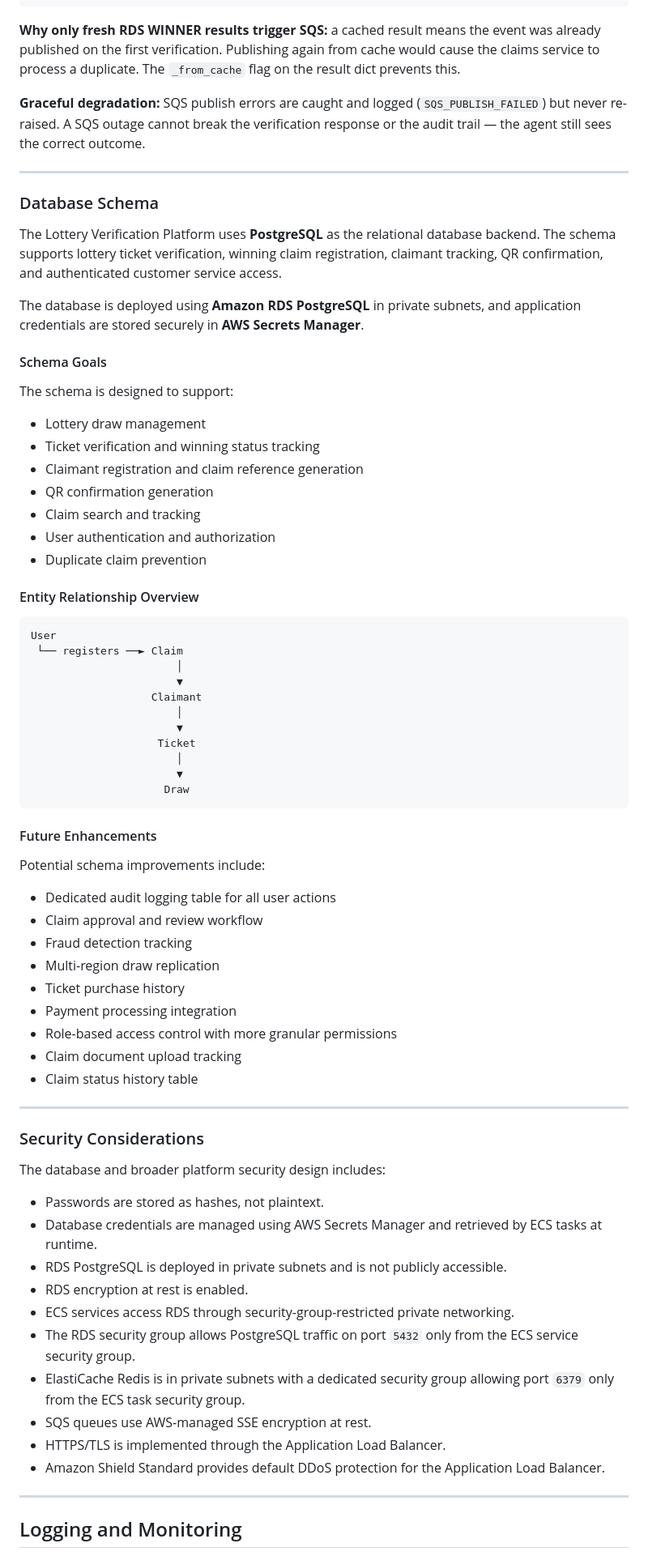
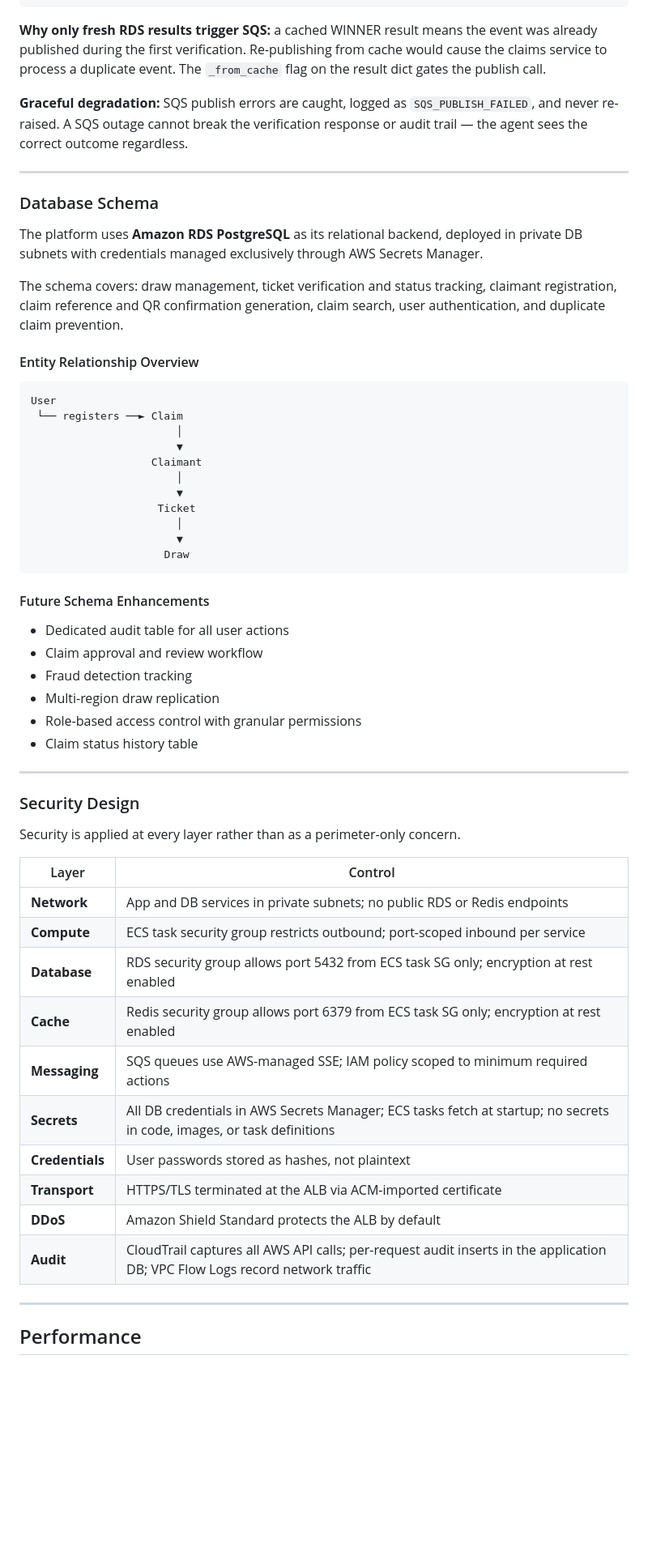
Before and after one commit to capblack222/lottery-verification-platform, a Markdown page: README.md, the part around one of its changes. Shown at 81% size. Rendered like a GitHub page; blank space fills up the shorter version.

````diff
--- a/README.md
+++ b/README.md
@@ -334,29 +264,17 @@ POST /verify
                   (14-day retention)
 ```
 
-**Why only fresh RDS WINNER results trigger SQS:** a cached result means the event was already published on the first verification. Publishing again from cache would cause the claims service to process a duplicate. The `_from_cache` flag on the result dict prevents this.
+**Why only fresh RDS results trigger SQS:** a cached WINNER result means the event was already published during the first verification. Re-publishing from cache would cause the claims service to process a duplicate event. The `_from_cache` flag on the result dict gates the publish call.
 
-**Graceful degradation:** SQS publish errors are caught and logged (`SQS_PUBLISH_FAILED`) but never re-raised. A SQS outage cannot break the verification response or the audit trail — the agent still sees the correct outcome.
+**Graceful degradation:** SQS publish errors are caught, logged as `SQS_PUBLISH_FAILED`, and never re-raised. A SQS outage cannot break the verification response or audit trail — the agent sees the correct outcome regardless.
 
 ---
 
 ### Database Schema
 
-The Lottery Verification Platform uses **PostgreSQL** as the relational database backend. The schema supports lottery ticket verification, winning claim registration, claimant tracking, QR confirmation, and authenticated customer service access.
+The platform uses **Amazon RDS PostgreSQL** as its relational backend, deployed in private DB subnets with credentials managed exclusively through AWS Secrets Manager.
 
-The database is deployed using **Amazon RDS PostgreSQL** in private subnets, and application credentials are stored securely in **AWS Secrets Manager**.
-
-#### Schema Goals
-
-The schema is designed to support:
-
-- Lottery draw management
-- Ticket verification and winning status tracking
-- Claimant registration and claim reference generation
-- QR confirmation generation
-- Claim search and tracking
-- User authentication and authorization
-- Duplicate claim prevention
+The schema covers: draw management, ticket verification and status tracking, claimant registration, claim reference and QR confirmation generation, claim search, user authentication, and duplicate claim prevention.
 
 #### Entity Relationship Overview
 
@@ -374,38 +292,35 @@ User
                      Draw
 ```
 
-#### Future Enhancements
+#### Future Schema Enhancements
 
-Potential schema improvements include:
-
-- Dedicated audit logging table for all user actions
+- Dedicated audit table for all user actions
 - Claim approval and review workflow
 - Fraud detection tracking
 - Multi-region draw replication
-- Ticket purchase history
-- Payment processing integration
-- Role-based access control with more granular permissions
-- Claim document upload tracking
+- Role-based access control with granular permissions
 - Claim status history table
 
 ---
 
-### Security Considerations
+### Security Design
 
-The database and broader platform security design includes:
+Security is applied at every layer rather than as a perimeter-only concern.
 
-- Passwords are stored as hashes, not plaintext.
-- Database credentials are managed using AWS Secrets Manager and retrieved by ECS tasks at runtime.
-- RDS PostgreSQL is deployed in private subnets and is not publicly accessible.
-- RDS encryption at rest is enabled.
-- ECS services access RDS through security-group-restricted private networking.
-- The RDS security group allows PostgreSQL traffic on port `5432` only from the ECS service security group.
-- ElastiCache Redis is in private subnets with a dedicated security group allowing port `6379` only from the ECS task security group.
-- SQS queues use AWS-managed SSE encryption at rest.
-- HTTPS/TLS is implemented through the Application Load Balancer.
-- Amazon Shield Standard provides default DDoS protection for the Application Load Balancer.
+| Layer | Control |
+|---|---|
+| **Network** | App and DB services in private subnets; no public RDS or Redis endpoints |
+| **Compute** | ECS task security group restricts outbound; port-scoped inbound per service |
+| **Database** | RDS security group allows port 5432 from ECS task SG only; encryption at rest enabled |
+| **Cache** | Redis security group allows port 6379 from ECS task SG only; encryption at rest enabled |
+| **Messaging** | SQS queues use AWS-managed SSE; IAM policy scoped to minimum required actions |
+| **Secrets** | All DB credentials in AWS Secrets Manager; ECS tasks fetch at startup; no secrets in code, images, or task definitions |
+| **Credentials** | User passwords stored as hashes, not plaintext |
+| **Transport** | HTTPS/TLS terminated at the ALB via ACM-imported certificate |
+| **DDoS** | Amazon Shield Standard protects the ALB by default |
+| **Audit** | CloudTrail captures all AWS API calls; per-request audit inserts in the application DB; VPC Flow Logs record network traffic |
 
 ---
 
-## Logging and Monitoring
+## Performance
 
````
Also changed, not shown: other parts of README.md (+308 -289 lines).
